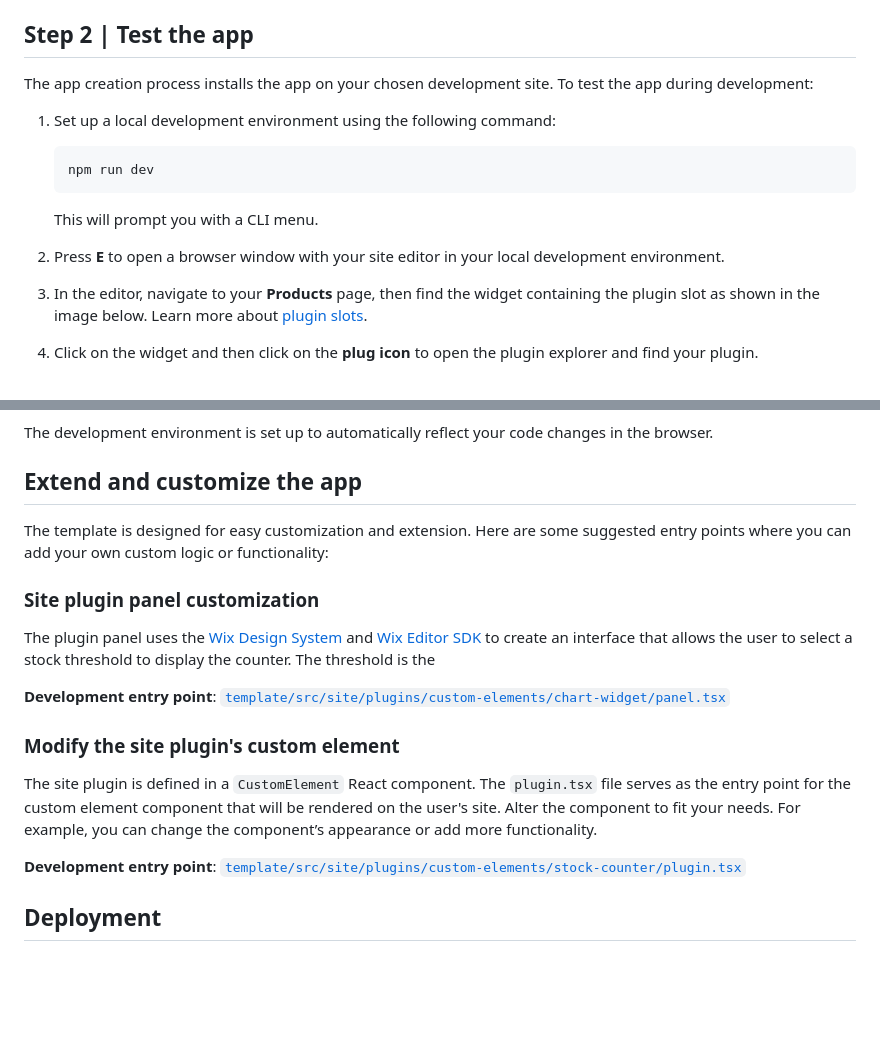
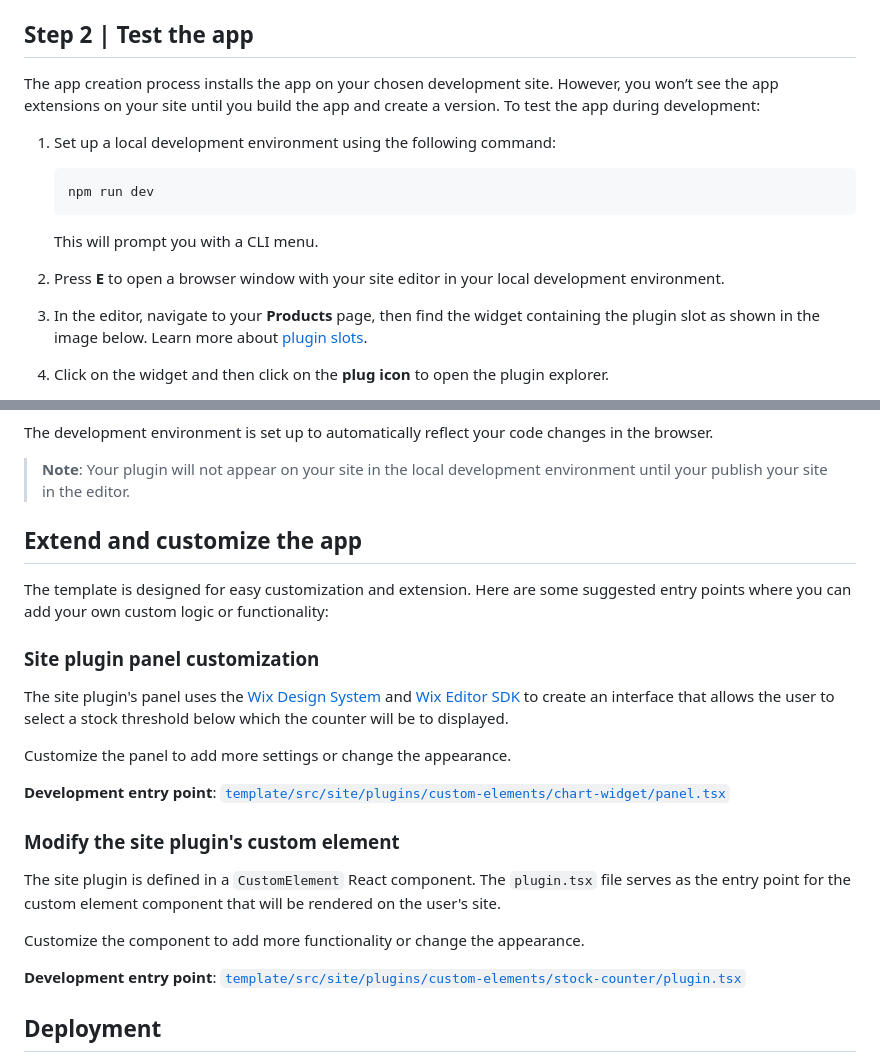
Before and after one commit to wix/cli-app-templates, a Markdown page: stock-countdown/README.md, 2 parts joined by grey strips. GitHub-like rendering; blank space fills up the shorter version.

```diff
--- a/stock-countdown/README.md
+++ b/stock-countdown/README.md
@@ -60,7 +60,7 @@ The project includes:
 
 ## Step 2 | Test the app
 
- The app creation process installs the app on your chosen development site. To test the app during development:
+The app creation process installs the app on your chosen development site. However, you won’t see the app extensions on your site until you build the app and create a version. To test the app during development:
 
 1. Set up a local development environment using the following command:
 
@@ -74,5 +74,5 @@ The project includes:
 
 1. In the editor, navigate to your **Products** page, then find the widget containing the plugin slot as shown in the image below. Learn more about [plugin slots](https://dev.wix.com/docs/build-apps/develop-your-app/extensions/site-extensions/site-plugins/supported-wix-app-pages/about-slots).
 
-1. Click on the widget and then click on the **plug icon** to open the plugin explorer and find your plugin.
+1. Click on the widget and then click on the **plug icon** to open the plugin explorer.
 
@@ -80,5 +82,7 @@ The project includes:
 
 The development environment is set up to automatically reflect your code changes in the browser.
+
+> **Note**: Your plugin will not appear on your site in the local development environment until your publish your site in the editor.
 
 ## Extend and customize the app
 
@@ -86,13 +90,17 @@ The template is designed for easy customization and extension. Here are some sug
 
 ### Site plugin panel customization
 
-The plugin panel uses the [Wix Design System](https://www.wixdesignsystem.com/) and [Wix Editor SDK](https://dev.wix.com/docs/sdk/host-modules/editor/introduction) to create an interface that allows the user to select a stock threshold to display the counter. The threshold is the
+The site plugin's panel uses the [Wix Design System](https://www.wixdesignsystem.com/) and [Wix Editor SDK](https://dev.wix.com/docs/sdk/host-modules/editor/introduction) to create an interface that allows the user to select a stock threshold below which the counter will be to displayed.
+
+Customize the panel to add more settings or change the appearance.
 
 **Development entry point**: [`template/src/site/plugins/custom-elements/chart-widget/panel.tsx`](template/src/site/widgets/custom-elements/chart-widget/panel.tsx)
 
 ### Modify the site plugin's custom element
 
-The site plugin is defined in a `CustomElement` React component. The `plugin.tsx` file serves as the entry point for the custom element component that will be rendered on the user's site. Alter the component to fit your needs. For example, you can change the component’s appearance or add more functionality.
+The site plugin is defined in a `CustomElement` React component. The `plugin.tsx` file serves as the entry point for the custom element component that will be rendered on the user's site.
+
+Customize the component to add more functionality or change the appearance.
 
 **Development entry point**: [`template/src/site/plugins/custom-elements/stock-counter/plugin.tsx`](template/src/site/plugins/custom-elements/stock-counter/plugin.tsx)
 
```
Also changed, not shown: other parts of stock-countdown/README.md (+3 -1 lines).
